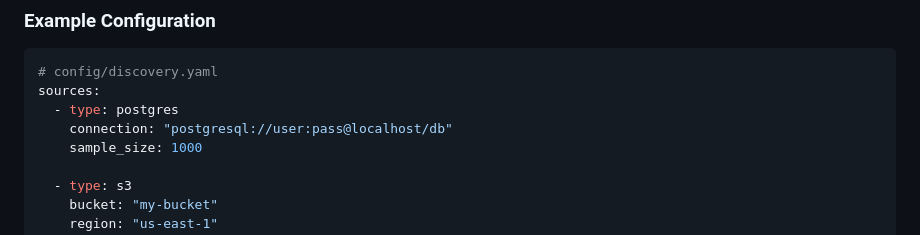
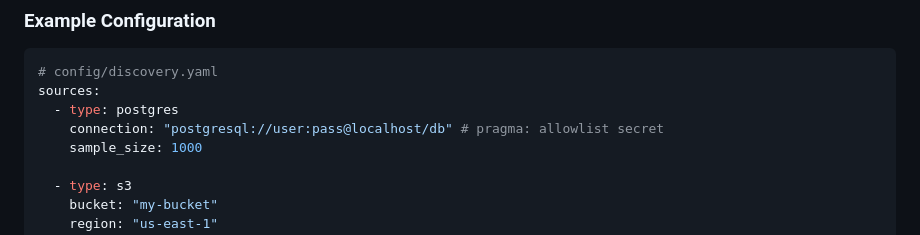
Before and after one commit to aliuyar1234/Veil, a Markdown page: specs/016-data-discovery/plan.md, the part around the change. Drawn GitHub-style.

Commit message:
ci: allowlist doc examples for detect-secrets

```diff
--- a/specs/016-data-discovery/plan.md
+++ b/specs/016-data-discovery/plan.md
@@ -452,7 +452,7 @@ Users must provide:
 # config/discovery.yaml
 sources:
   - type: postgres
-    connection: "postgresql://user:pass@localhost/db"
+    connection: "postgresql://user:pass@localhost/db" # pragma: allowlist secret
     sample_size: 1000
 
   - type: s3
```
Also changed, not shown: specs/014-batch-processing/tasks.md (+1 -1 lines).
